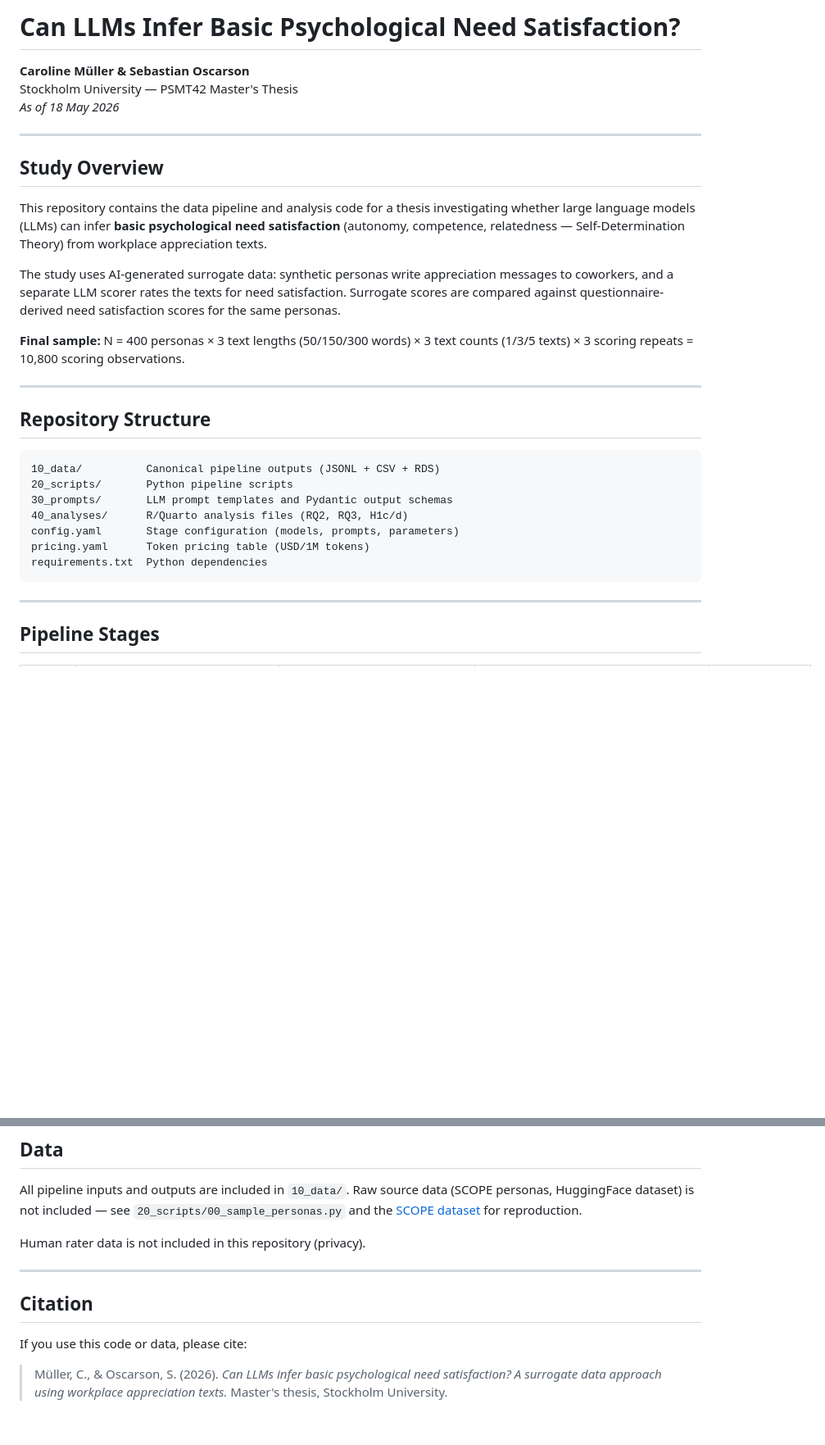
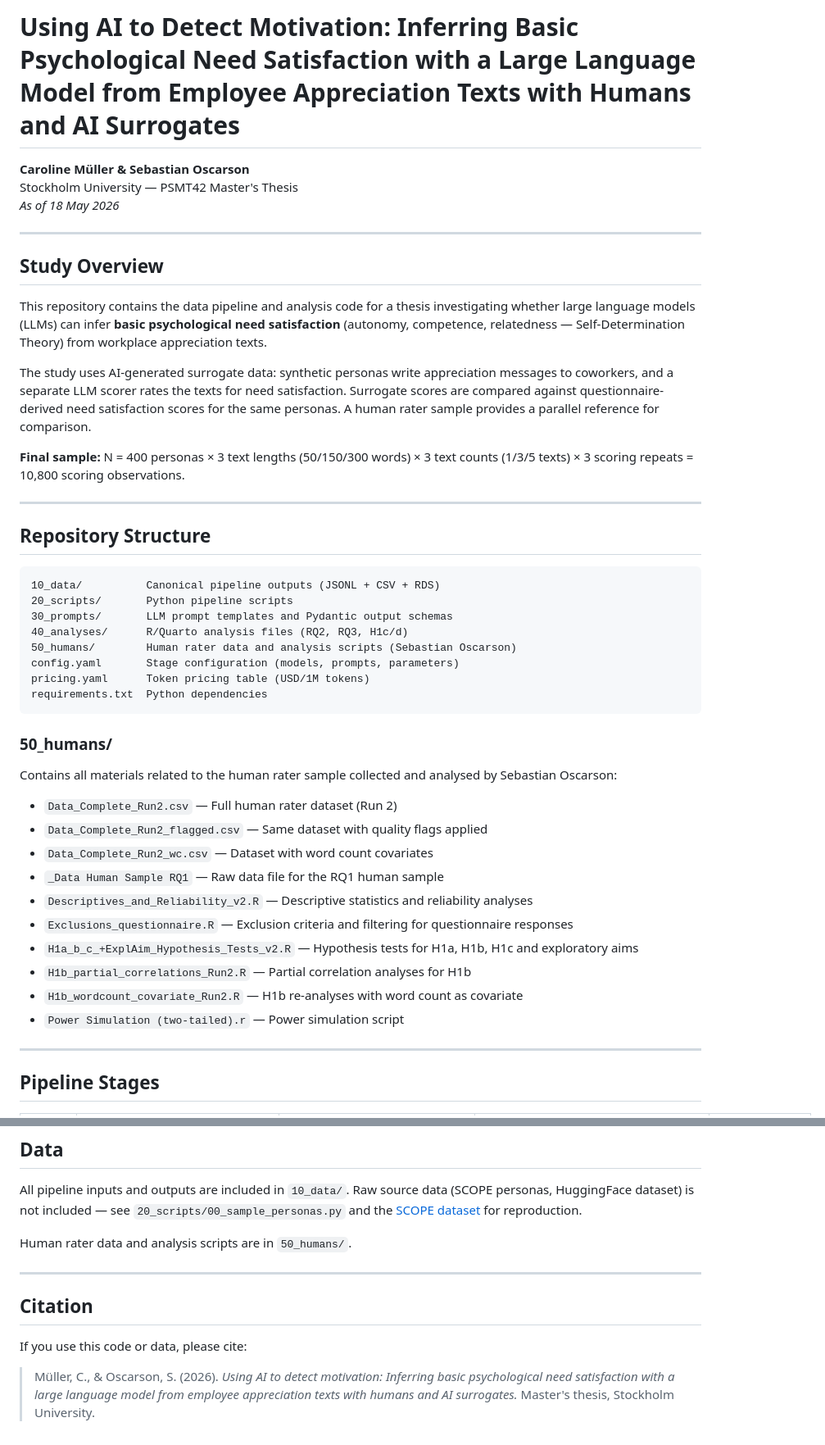
Before and after one commit to carolineozone/motivation-llm-inference, a Markdown page: README.md, 2 parts joined by grey strips. Shown at 82% size. Drawn GitHub-style; blank space fills up the shorter version.

Commit message:
docs: update README title and add 50_humans/ description
- Update title to full thesis title
- Add 50_humans/ to repository structure with per-file descriptions
- Update citation to match new title
- Update Data section to reference 50_humans/

````diff
--- a/README.md
+++ b/README.md
@@ -1,4 +1,4 @@
-# Can LLMs Infer Basic Psychological Need Satisfaction?
+# Using AI to Detect Motivation: Inferring Basic Psychological Need Satisfaction with a Large Language Model from Employee Appreciation Texts with Humans and AI Surrogates
 
 **Caroline Müller & Sebastian Oscarson**
 Stockholm University — PSMT42 Master's Thesis
@@ -10,7 +10,7 @@ Stockholm University — PSMT42 Master's Thesis
 
 This repository contains the data pipeline and analysis code for a thesis investigating whether large language models (LLMs) can infer **basic psychological need satisfaction** (autonomy, competence, relatedness — Self-Determination Theory) from workplace appreciation texts.
 
-The study uses AI-generated surrogate data: synthetic personas write appreciation messages to coworkers, and a separate LLM scorer rates the texts for need satisfaction. Surrogate scores are compared against questionnaire-derived need satisfaction scores for the same personas.
+The study uses AI-generated surrogate data: synthetic personas write appreciation messages to coworkers, and a separate LLM scorer rates the texts for need satisfaction. Surrogate scores are compared against questionnaire-derived need satisfaction scores for the same personas. A human rater sample provides a parallel reference for comparison.
 
 **Final sample:** N = 400 personas × 3 text lengths (50/150/300 words) × 3 text counts (1/3/5 texts) × 3 scoring repeats = 10,800 scoring observations.
 
@@ -23,10 +23,26 @@ The study uses AI-generated surrogate data: synthetic personas write appreciatio
 20_scripts/       Python pipeline scripts
 30_prompts/       LLM prompt templates and Pydantic output schemas
 40_analyses/      R/Quarto analysis files (RQ2, RQ3, H1c/d)
+50_humans/        Human rater data and analysis scripts (Sebastian Oscarson)
 config.yaml       Stage configuration (models, prompts, parameters)
 pricing.yaml      Token pricing table (USD/1M tokens)
 requirements.txt  Python dependencies
 ```
+
+### 50_humans/
+
+Contains all materials related to the human rater sample collected and analysed by Sebastian Oscarson:
+
+- `Data_Complete_Run2.csv` — Full human rater dataset (Run 2)
+- `Data_Complete_Run2_flagged.csv` — Same dataset with quality flags applied
+- `Data_Complete_Run2_wc.csv` — Dataset with word count covariates
+- `_Data Human Sample RQ1` — Raw data file for the RQ1 human sample
+- `Descriptives_and_Reliability_v2.R` — Descriptive statistics and reliability analyses
+- `Exclusions_questionnaire.R` — Exclusion criteria and filtering for questionnaire responses
+- `H1a_b_c_+ExplAim_Hypothesis_Tests_v2.R` — Hypothesis tests for H1a, H1b, H1c and exploratory aims
+- `H1b_partial_correlations_Run2.R` — Partial correlation analyses for H1b
+- `H1b_wordcount_covariate_Run2.R` — H1b re-analyses with word count as covariate
+- `Power Simulation (two-tailed).r` — Power simulation script
 
 ---
 
@@ -98,7 +114,7 @@ See `config.yaml` for stage definitions, model versions, and prompt references.
 
 All pipeline inputs and outputs are included in `10_data/`. Raw source data (SCOPE personas, HuggingFace dataset) is not included — see `20_scripts/00_sample_personas.py` and the [SCOPE dataset](https://huggingface.co/datasets) for reproduction.
 
-Human rater data is not included in this repository (privacy).
+Human rater data and analysis scripts are in `50_humans/`.
 
 ---
 
@@ -106,4 +122,4 @@ Human rater data is not included in this repository (privacy).
 
 If you use this code or data, please cite:
 
-> Müller, C., & Oscarson, S. (2026). *Can LLMs infer basic psychological need satisfaction? A surrogate data approach using workplace appreciation texts.* Master's thesis, Stockholm University.
+> Müller, C., & Oscarson, S. (2026). *Using AI to detect motivation: Inferring basic psychological need satisfaction with a large language model from employee appreciation texts with humans and AI surrogates.* Master's thesis, Stockholm University.
````
